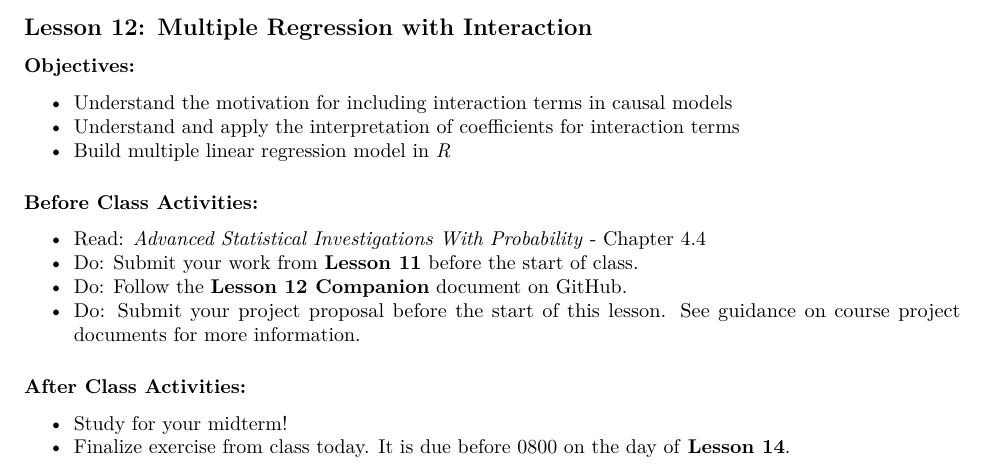
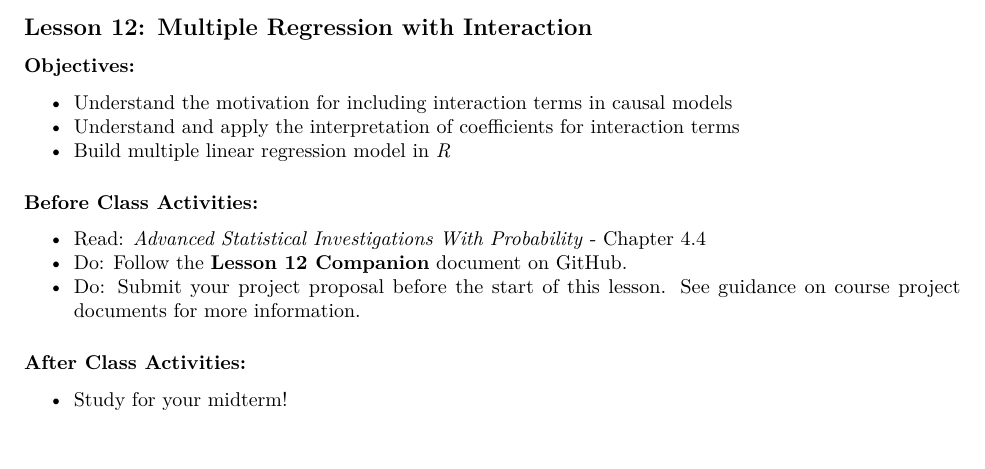
Before and after one commit to bryanjonas/MA256-AY21-1, an R Markdown document (AY 21-1 Course Guide/MA256 Course Guide.Rmd): part of page 14 of 32, cut so that both start at the same text. Rendered offline with R 4.5, knitr and Pandoc, then LaTeX, with nearby package versions.

Commit message:
Remove LSN 12 Assignment

```diff
--- a/AY 21-1 Course Guide/MA256 Course Guide.Rmd
+++ b/AY 21-1 Course Guide/MA256 Course Guide.Rmd
@@ -275,13 +275,11 @@ There are a lot of resources available to you on the internet on the topics we w
 
 ### Before Class Activities:
 * Read: *Advanced Statistical Investigations With Probability* - Chapter 4.4
-* Do: Submit your work from **Lesson 11** before the start of class.
 * Do: Follow the **Lesson 12 Companion** document on GitHub.
 * Do: Submit your project proposal before the start of this lesson. See guidance on course project documents for more information.
 
 ### After Class Activities:
 * Study for your midterm!
-* Finalize exercise from class today. It is due before 0800 on the day of **Lesson 14**.
 
 \newpage
 
```
Also changed, not shown: AY 21-1 Course Guide/MA256-Course-Guide.pdf.
